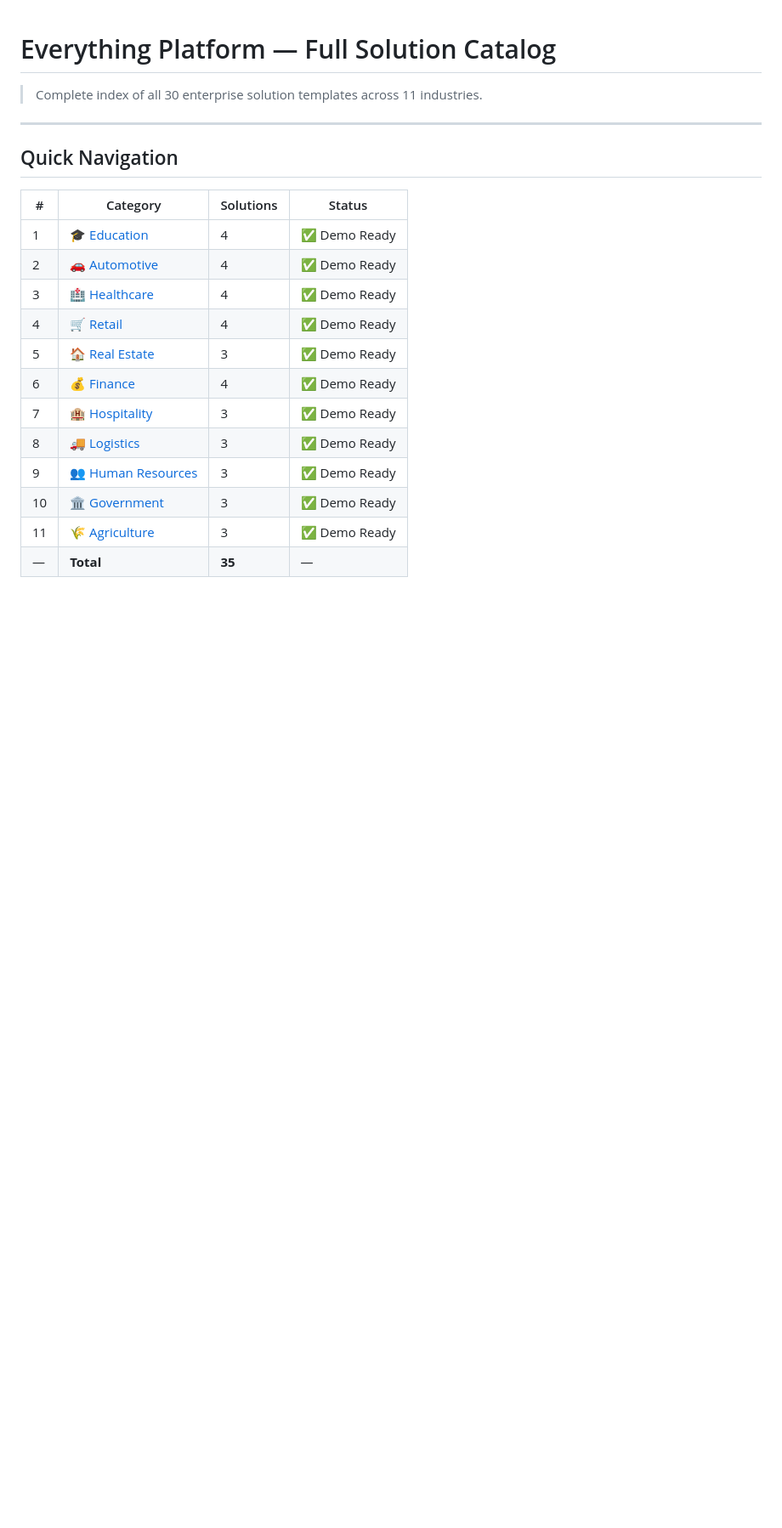
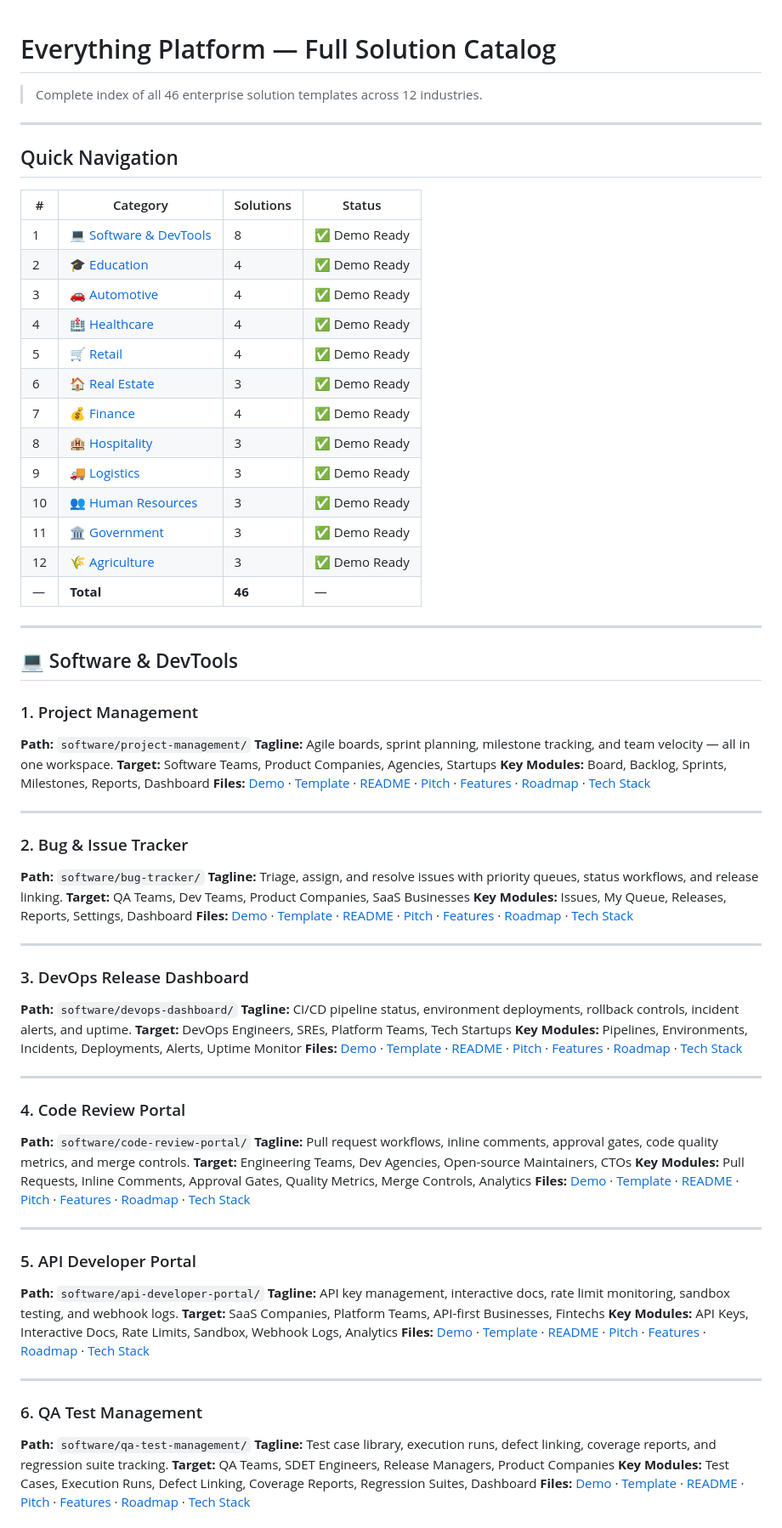
Before and after one commit to ikppramesh/everything, a Markdown page: CATALOG.md, the part around one of its changes. Shown at 85% size. Drawn GitHub-style; blank space fills up the shorter version.

```diff
--- a/CATALOG.md
+++ b/CATALOG.md
@@ -1,6 +1,6 @@
 # Everything Platform — Full Solution Catalog
 
-> Complete index of all 30 enterprise solution templates across 11 industries.
+> Complete index of all 46 enterprise solution templates across 12 industries.
 
 ---
 
@@ -8,15 +8,73 @@
 
 | # | Category | Solutions | Status |
 |---|----------|-----------|--------|
-| 1 | [🎓 Education](#-education) | 4 | ✅ Demo Ready |
-| 2 | [🚗 Automotive](#-automotive) | 4 | ✅ Demo Ready |
-| 3 | [🏥 Healthcare](#-healthcare) | 4 | ✅ Demo Ready |
-| 4 | [🛒 Retail](#-retail) | 4 | ✅ Demo Ready |
-| 5 | [🏠 Real Estate](#-real-estate) | 3 | ✅ Demo Ready |
-| 6 | [💰 Finance](#-finance) | 4 | ✅ Demo Ready |
-| 7 | [🏨 Hospitality](#-hospitality) | 3 | ✅ Demo Ready |
-| 8 | [🚚 Logistics](#-logistics) | 3 | ✅ Demo Ready |
-| 9 | [👥 Human Resources](#-human-resources) | 3 | ✅ Demo Ready |
-| 10 | [🏛️ Government](#️-government) | 3 | ✅ Demo Ready |
-| 11 | [🌾 Agriculture](#-agriculture) | 3 | ✅ Demo Ready |
-| — | **Total** | **35** | — |
+| 1 | [💻 Software & DevTools](#-software--devtools) | 8 | ✅ Demo Ready |
+| 2 | [🎓 Education](#-education) | 4 | ✅ Demo Ready |
+| 3 | [🚗 Automotive](#-automotive) | 4 | ✅ Demo Ready |
+| 4 | [🏥 Healthcare](#-healthcare) | 4 | ✅ Demo Ready |
+| 5 | [🛒 Retail](#-retail) | 4 | ✅ Demo Ready |
+| 6 | [🏠 Real Estate](#-real-estate) | 3 | ✅ Demo Ready |
+| 7 | [💰 Finance](#-finance) | 4 | ✅ Demo Ready |
+| 8 | [🏨 Hospitality](#-hospitality) | 3 | ✅ Demo Ready |
+| 9 | [🚚 Logistics](#-logistics) | 3 | ✅ Demo Ready |
+| 10 | [👥 Human Resources](#-human-resources) | 3 | ✅ Demo Ready |
+| 11 | [🏛️ Government](#️-government) | 3 | ✅ Demo Ready |
+| 12 | [🌾 Agriculture](#-agriculture) | 3 | ✅ Demo Ready |
+| — | **Total** | **46** | — |
+
+---
+
+## 💻 Software & DevTools
+
+### 1. Project Management
+**Path:** `software/project-management/`
+**Tagline:** Agile boards, sprint planning, milestone tracking, and team velocity — all in one workspace.
+**Target:** Software Teams, Product Companies, Agencies, Startups
+**Key Modules:** Board, Backlog, Sprints, Milestones, Reports, Dashboard
+**Files:** [Demo](software/project-management/index.html) · [Template](software/project-management/template.html) · [README](software/project-management/README.md) · [Pitch](software/project-management/PITCH.md) · [Features](software/project-management/FEATURES.md) · [Roadmap](software/project-management/ROADMAP.md) · [Tech Stack](software/project-management/TECH-STACK.md)
+
+---
+
+### 2. Bug & Issue Tracker
+**Path:** `software/bug-tracker/`
+**Tagline:** Triage, assign, and resolve issues with priority queues, status workflows, and release linking.
+**Target:** QA Teams, Dev Teams, Product Companies, SaaS Businesses
+**Key Modules:** Issues, My Queue, Releases, Reports, Settings, Dashboard
+**Files:** [Demo](software/bug-tracker/index.html) · [Template](software/bug-tracker/template.html) · [README](software/bug-tracker/README.md) · [Pitch](software/bug-tracker/PITCH.md) · [Features](software/bug-tracker/FEATURES.md) · [Roadmap](software/bug-tracker/ROADMAP.md) · [Tech Stack](software/bug-tracker/TECH-STACK.md)
+
+---
+
+### 3. DevOps Release Dashboard
+**Path:** `software/devops-dashboard/`
+**Tagline:** CI/CD pipeline status, environment deployments, rollback controls, incident alerts, and uptime.
+**Target:** DevOps Engineers, SREs, Platform Teams, Tech Startups
+**Key Modules:** Pipelines, Environments, Incidents, Deployments, Alerts, Uptime Monitor
+**Files:** [Demo](software/devops-dashboard/index.html) · [Template](software/devops-dashboard/template.html) · [README](software/devops-dashboard/README.md) · [Pitch](software/devops-dashboard/PITCH.md) · [Features](software/devops-dashboard/FEATURES.md) · [Roadmap](software/devops-dashboard/ROADMAP.md) · [Tech Stack](software/devops-dashboard/TECH-STACK.md)
+
+---
+
+### 4. Code Review Portal
+**Path:** `software/code-review-portal/`
+**Tagline:** Pull request workflows, inline comments, approval gates, code quality metrics, and merge controls.
+**Target:** Engineering Teams, Dev Agencies, Open-source Maintainers, CTOs
+**Key Modules:** Pull Requests, Inline Comments, Approval Gates, Quality Metrics, Merge Controls, Analytics
+**Files:** [Demo](software/code-review-portal/index.html) · [Template](software/code-review-portal/template.html) · [README](software/code-review-portal/README.md) · [Pitch](software/code-review-portal/PITCH.md) · [Features](software/code-review-portal/FEATURES.md) · [Roadmap](software/code-review-portal/ROADMAP.md) · [Tech Stack](software/code-review-portal/TECH-STACK.md)
+
+---
+
+### 5. API Developer Portal
+**Path:** `software/api-developer-portal/`
+**Tagline:** API key management, interactive docs, rate limit monitoring, sandbox testing, and webhook logs.
+**Target:** SaaS Companies, Platform Teams, API-first Businesses, Fintechs
+**Key Modules:** API Keys, Interactive Docs, Rate Limits, Sandbox, Webhook Logs, Analytics
+**Files:** [Demo](software/api-developer-portal/index.html) · [Template](software/api-developer-portal/template.html) · [README](software/api-developer-portal/README.md) · [Pitch](software/api-developer-portal/PITCH.md) · [Features](software/api-developer-portal/FEATURES.md) · [Roadmap](software/api-developer-portal/ROADMAP.md) · [Tech Stack](software/api-developer-portal/TECH-STACK.md)
+
+---
+
+### 6. QA Test Management
+**Path:** `software/qa-test-management/`
+**Tagline:** Test case library, execution runs, defect linking, coverage reports, and regression suite tracking.
+**Target:** QA Teams, SDET Engineers, Release Managers, Product Companies
+**Key Modules:** Test Cases, Execution Runs, Defect Linking, Coverage Reports, Regression Suites, Dashboard
+**Files:** [Demo](software/qa-test-management/index.html) · [Template](software/qa-test-management/template.html) · [README](software/qa-test-management/README.md) · [Pitch](software/qa-test-management/PITCH.md) · [Features](software/qa-test-management/FEATURES.md) · [Roadmap](software/qa-test-management/ROADMAP.md) · [Tech Stack](software/qa-test-management/TECH-STACK.md)
+
```
Also changed, not shown: other parts of CATALOG.md (+55 -38 lines).
